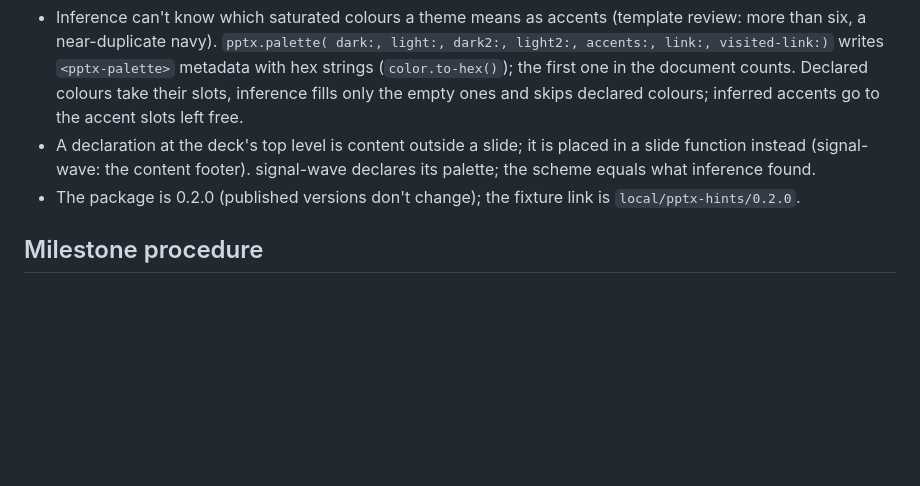
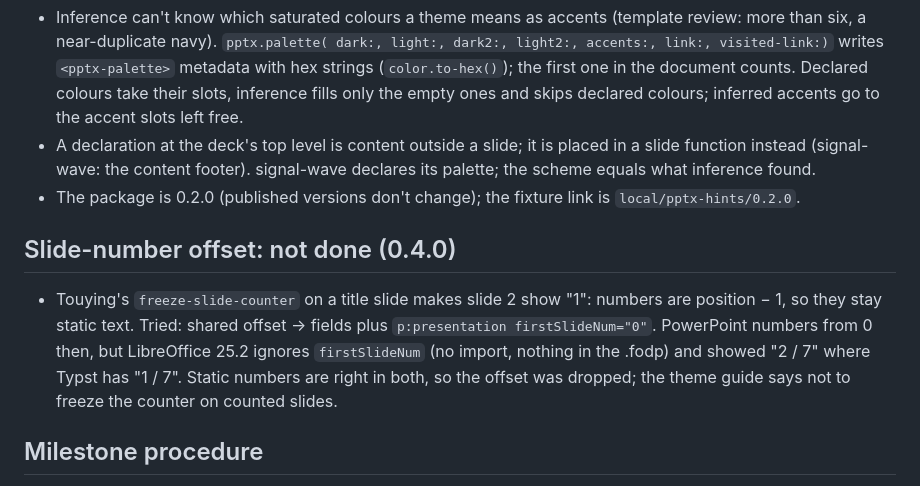
Before and after one commit to Steve19802/typst-pptx, a Markdown page: docs/phase0-findings.md, the part around the change. Drawn GitHub-style; blank space fills up the shorter version.

Commit message:
Findings: slide-number offset not usable (LibreOffice ignores firstSlideNum)

```diff
--- a/docs/phase0-findings.md
+++ b/docs/phase0-findings.md
@@ -721,6 +721,16 @@ on the last), so they are collected across the logical slide.
 - The package is 0.2.0 (published versions don't change); the fixture link
   is `local/pptx-hints/0.2.0`.
 
+## Slide-number offset: not done (0.4.0)
+
+- Touying's `freeze-slide-counter` on a title slide makes slide 2 show
+  "1": numbers are position − 1, so they stay static text. Tried: shared
+  offset → fields plus `p:presentation firstSlideNum="0"`. PowerPoint
+  numbers from 0 then, but LibreOffice 25.2 ignores `firstSlideNum` (no
+  import, nothing in the .fodp) and showed "2 / 7" where Typst has
+  "1 / 7". Static numbers are right in both, so the offset was dropped;
+  the theme guide says not to freeze the counter on counted slides.
+
 ## Milestone procedure
 
 PowerPoint's own PDF export is the reference at milestones (owner's idea):
```
